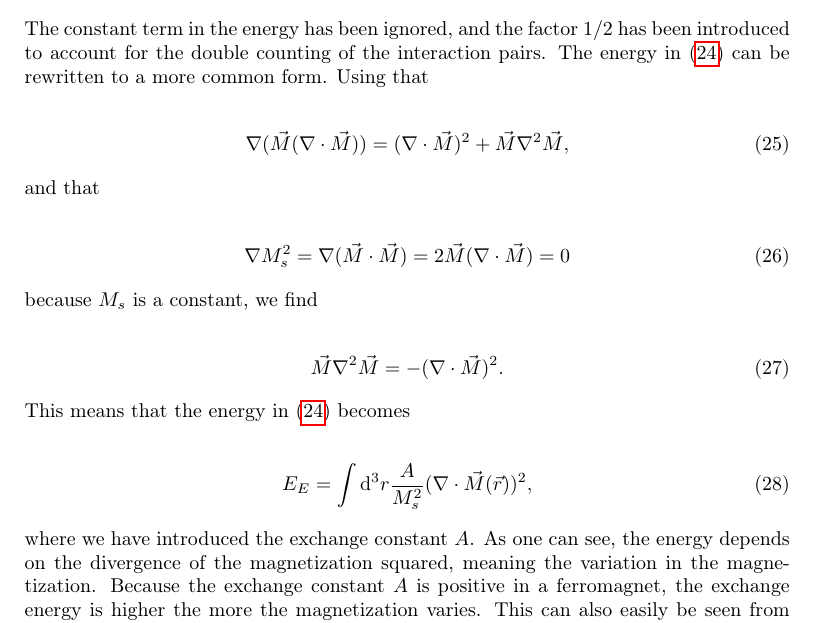
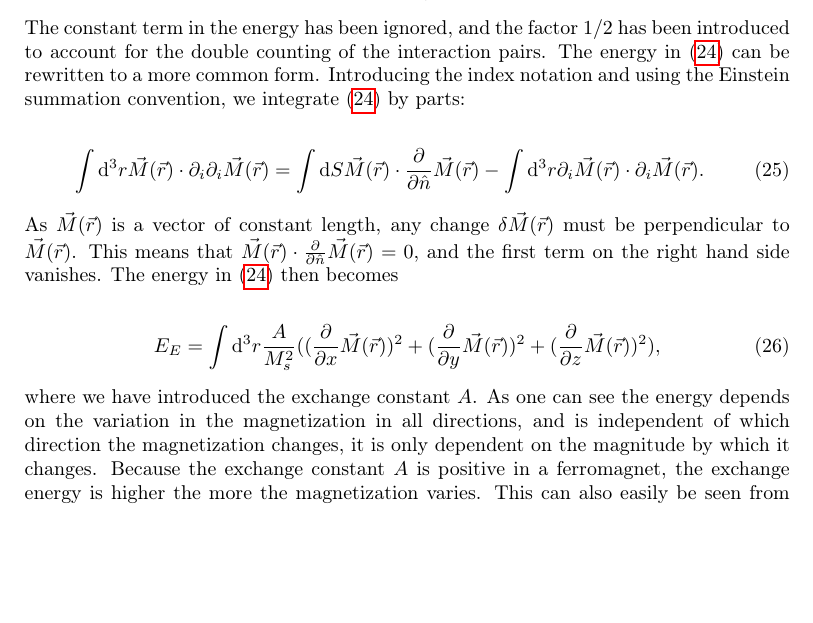
Before and after one commit to oyvindjohansen/Ferromagnetism-DW, a LaTeX paper (main.tex): part of page 8 of 13, cut so that both start at the same text, the shorter picture padded with empty space. Compiled offline with pdfLaTeX.

Commit message:
Fix exchange energy.

```diff
--- a/main.tex
+++ b/main.tex
@@ -271,32 +271,20 @@ To find the total exchange energy in the magnet we integrate the energy density
 E_E = -\int \d {^3}r \frac{JS^2}{2aM_s^2} \vec{M}(\vec{r})\nabla^2\vec{M}(\vec{r}).
 \end{align}
 
-The constant term in the energy has been ignored, and the factor $1/2$ has been introduced to account for the double counting of the interaction pairs. The energy in \eqref{eq:exchangeenergylaplace} can be rewritten to a more common form. Using that
+The constant term in the energy has been ignored, and the factor $1/2$ has been introduced to account for the double counting of the interaction pairs. The energy in \eqref{eq:exchangeenergylaplace} can be rewritten to a more common form. Introducing the index notation and using the Einstein summation convention, we integrate \eqref{eq:exchangeenergylaplace} by parts:
 
 \begin{align}
-\nabla(\vec{M} (\nabla\cdot\vec{M})) = (\nabla\cdot\vec{M})^2 + \vec{M}\nabla^2\vec{M},
+\int \d {^3}r \vec{M}(\vec{r})\cdot\partial_i \partial_i \vec{M}(\vec{r}) = \int \d S \vec{M}(\vec{r})\cdot \frac{\partial}{\partial \hat{n}}\vec{M}(\vec{r}) - \int \d {^3}r \partial_i  \vec{M}(\vec{r})\cdot\partial_i \vec{M}(\vec{r}).
 \end{align}
 
-and that
+As $\vec{M}(\vec{r})$ is a vector of constant length, any change $\delta \vec{M}(\vec{r})$ must be perpendicular to $\vec{M}(\vec{r})$. This means that $\vec{M}(\vec{r})\cdot \frac{\partial}{\partial \hat{n}}\vec{M}(\vec{r}) = 0$, and the first term on the right hand side vanishes. The energy in \eqref{eq:exchangeenergylaplace} then becomes
 
 \begin{align}
-\nabla M_s^2 = \nabla (\vec{M}\cdot\vec{M}) = 2\vec{M}(\nabla\cdot\vec{M}) = 0
+\label{eq:exchangeenergy}
+E_E = \int \d {^3}r \frac{A}{M_s^2} ((\frac{\partial}{\partial x}\vec{M}(\vec{r}))^2+(\frac{\partial}{\partial y}\vec{M}(\vec{r}))^2+(\frac{\partial}{\partial z}\vec{M}(\vec{r}))^2),
 \end{align}
 
-because $M_s$ is a constant, we find
-
-\begin{align}
-\vec{M}\nabla^2\vec{M} = - (\nabla\cdot\vec{M})^2.
-\end{align}
-
-This means that the energy in \eqref{eq:exchangeenergylaplace} becomes
-
-\begin{align}
-\label{eq:exchangeenergydiv}
-E_E = \int \d {^3}r \frac{A}{M_s^2} (\nabla\cdot\vec{M}(\vec{r}))^2,
-\end{align}
-
-where we have introduced the exchange constant $A$. As one can see, the energy depends on the divergence of the magnetization squared, meaning the variation in the magnetization. Because the exchange constant $A$ is positive in a ferromagnet, the exchange energy is higher the more the magnetization varies. This can also easily be seen from \eqref{eq:heisenberg}, it costs energy when the spins are not aligned when $J>0$, which is the case in a ferromagnet. To minimize the exchange energy the magnetization therefore has to vary slowly. On short ranges this effect is much stronger than the demagnetization and magnetocrystalline anisotropy. This is why neighbouring spins have a tendency to align in a ferromagnet, while on longer ranges when the demagnetization effect becomes stronger than the exchange interaction the spins tend to be anti-aligned.
+where we have introduced the exchange constant $A$. As one can see the energy depends on the variation in the magnetization in all directions, and is independent of which direction the magnetization changes, it is only dependent on the magnitude by which it changes. Because the exchange constant $A$ is positive in a ferromagnet, the exchange energy is higher the more the magnetization varies. This can also easily be seen from \eqref{eq:heisenberg}, it costs energy when the spins are not aligned when $J>0$, which is the case in a ferromagnet. To minimize the exchange energy the magnetization therefore has to vary slowly. On short ranges this effect is much stronger than the demagnetization and magnetocrystalline anisotropy. This is why neighbouring spins have a tendency to align in a ferromagnet, while on longer ranges when the demagnetization effect becomes stronger than the exchange interaction the spins tend to be anti-aligned.
 
 \section{Landau--Lifshitz--Gilbert equation}
 The time evolution of the magnetization in a magnet is described by the Landau--Lifshitz--Gilbert (LLG) equation. To get an understanding of the origin of the equation, it is useful to look at the time evolution of spin, as the magnetic moment and therefore the magnetization is proportional to it.
```
Also changed, not shown: main.pdf.
